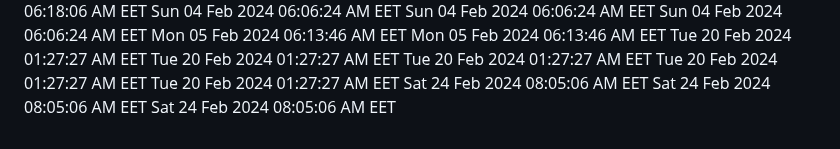
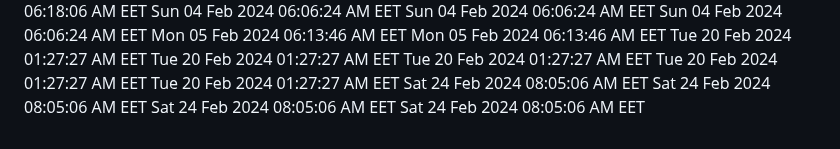
Before and after one commit to profex97/hello-world, a Markdown page: CHANGELOG.md, the part around the change. GitHub-like rendering.

Commit message:
Added new date

```diff
--- a/CHANGELOG.md
+++ b/CHANGELOG.md
@@ -344,3 +344,4 @@ Tue 20 Feb 2024 01:27:27 AM EET
 Sat 24 Feb 2024 08:05:06 AM EET
 Sat 24 Feb 2024 08:05:06 AM EET
 Sat 24 Feb 2024 08:05:06 AM EET
+Sat 24 Feb 2024 08:05:06 AM EET
```
